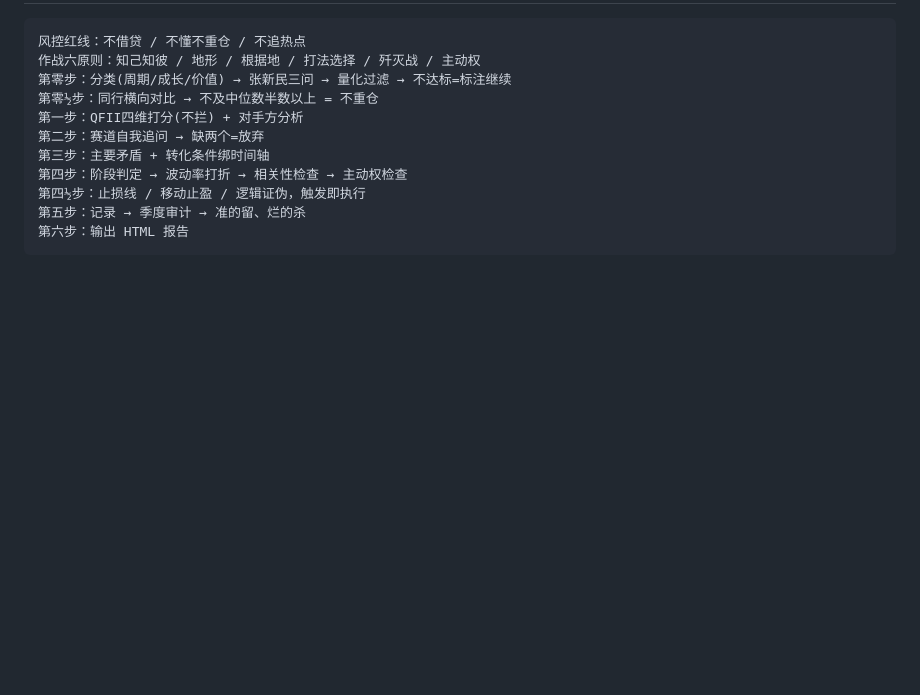
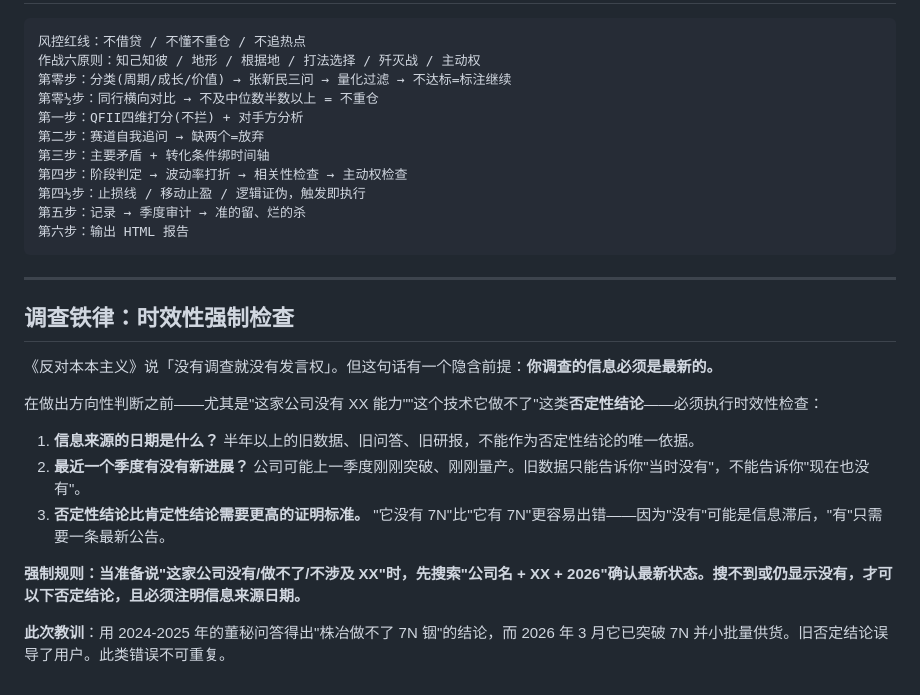
Before and after one commit to 13531276085a-create/claude-skills, a Markdown page: mao-stock-analysis/SKILL.md, the part around the change. Rendered like a GitHub page; blank space fills up the shorter version.

Commit message:
Add mandatory recency check rule - prevent outdated negative conclusions

````diff
--- a/mao-stock-analysis/SKILL.md
+++ b/mao-stock-analysis/SKILL.md
@@ -322,3 +322,19 @@ Q2 财报出来后利润增速断崖下降 + 经营现金流继续恶化 → 买
 第五步：记录 → 季度审计 → 准的留、烂的杀
 第六步：输出 HTML 报告
 ```
+
+---
+
+## 调查铁律：时效性强制检查
+
+《反对本本主义》说「没有调查就没有发言权」。但这句话有一个隐含前提：**你调查的信息必须是最新的。**
+
+在做出方向性判断之前——尤其是"这家公司没有 XX 能力""这个技术它做不了"这类**否定性结论**——必须执行时效性检查：
+
+1. **信息来源的日期是什么？** 半年以上的旧数据、旧问答、旧研报，不能作为否定性结论的唯一依据。
+2. **最近一个季度有没有新进展？** 公司可能上一季度刚刚突破、刚刚量产。旧数据只能告诉你"当时没有"，不能告诉你"现在也没有"。
+3. **否定性结论比肯定性结论需要更高的证明标准。** "它没有 7N"比"它有 7N"更容易出错——因为"没有"可能是信息滞后，"有"只需要一条最新公告。
+
+**强制规则：当准备说"这家公司没有/做不了/不涉及 XX"时，先搜索"公司名 + XX + 2026"确认最新状态。搜不到或仍显示没有，才可以下否定结论，且必须注明信息来源日期。**
+
+**此次教训**：用 2024-2025 年的董秘问答得出"株冶做不了 7N 铟"的结论，而 2026 年 3 月它已突破 7N 并小批量供货。旧否定结论误导了用户。此类错误不可重复。
````
